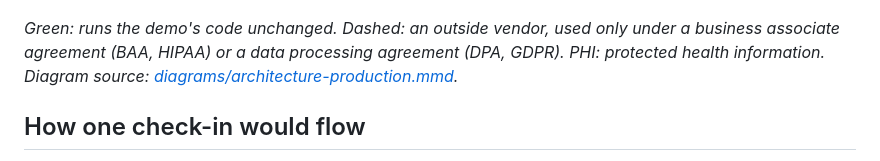
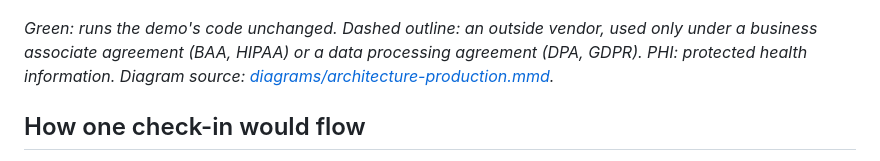
Before and after one commit to prajapatizeel240024/chronicle, a Markdown page: docs/PRODUCTION.md, the part around the change. GitHub-like rendering.

```diff
--- a/docs/PRODUCTION.md
+++ b/docs/PRODUCTION.md
@@ -6,7 +6,7 @@ The goal: real patients send daily check-ins, typed or voice, and clinicians rea
 
 ![Production architecture in four stages: a check-in arrives and meets the safety gate, extraction and code checks run in the background, clinicians read checked summaries, and releases are gated without patient data](images/architecture-production.png)
 
-*Green: runs the demo's code unchanged. Dashed: an outside vendor, used only under a business associate agreement (BAA, HIPAA) or a data processing agreement (DPA, GDPR). PHI: protected health information. Diagram source: [diagrams/architecture-production.mmd](diagrams/architecture-production.mmd).*
+*Green: runs the demo's code unchanged. Dashed outline: an outside vendor, used only under a business associate agreement (BAA, HIPAA) or a data processing agreement (DPA, GDPR). PHI: protected health information. Diagram source: [diagrams/architecture-production.mmd](diagrams/architecture-production.mmd).*
 
 ## How one check-in would flow
 1. **Send.** The patient signs in and sends a typed check-in or a voice note; speech-to-text, under a business associate agreement (BAA) or data processing agreement (DPA), turns the note into the message text, and the audio is not kept by default.
```
Also changed, not shown: README.md (+21 -17 lines).
